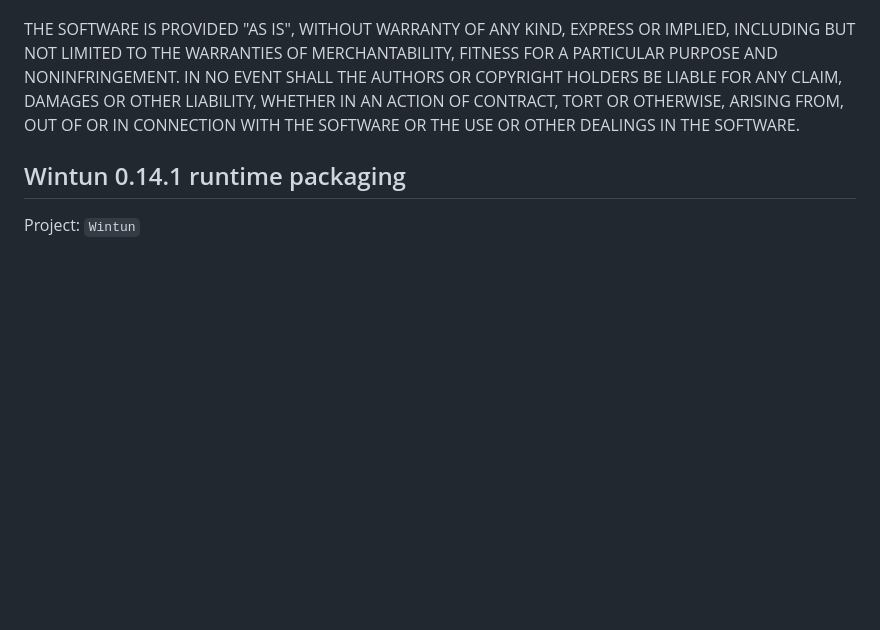
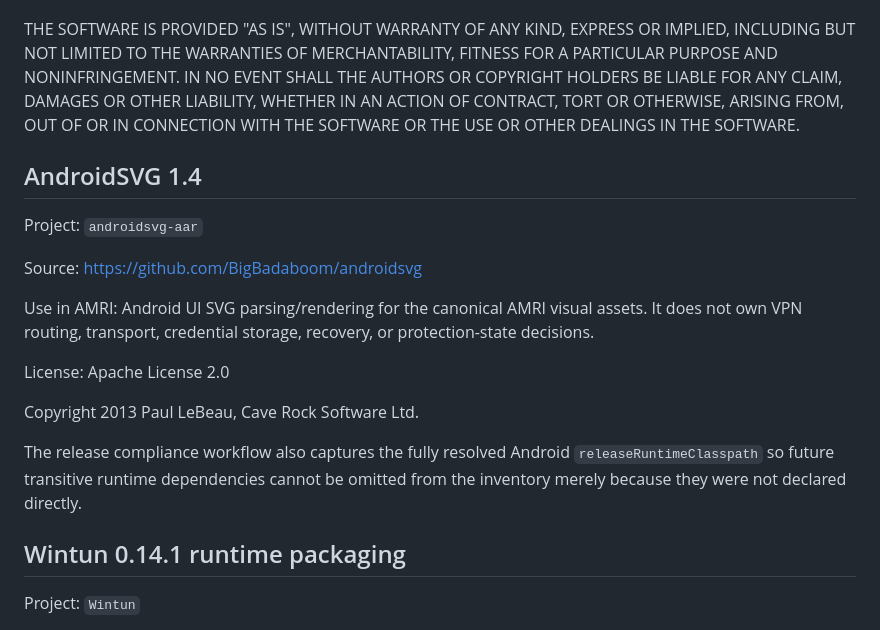
Before and after one commit to Treninem/VPN, a Markdown page: THIRD_PARTY_NOTICES.md, the part around the change. GitHub-like rendering; blank space fills up the shorter version.

Commit message:
Document AndroidSVG runtime license

```diff
--- a/THIRD_PARTY_NOTICES.md
+++ b/THIRD_PARTY_NOTICES.md
@@ -69,6 +69,20 @@ LIABILITY, WHETHER IN AN ACTION OF CONTRACT, TORT OR OTHERWISE, ARISING FROM,
 OUT OF OR IN CONNECTION WITH THE SOFTWARE OR THE USE OR OTHER DEALINGS IN THE
 SOFTWARE.
 
+## AndroidSVG 1.4
+
+Project: `androidsvg-aar`
+
+Source: https://github.com/BigBadaboom/androidsvg
+
+Use in AMRI: Android UI SVG parsing/rendering for the canonical AMRI visual assets. It does not own VPN routing, transport, credential storage, recovery, or protection-state decisions.
+
+License: Apache License 2.0
+
+Copyright 2013 Paul LeBeau, Cave Rock Software Ltd.
+
+The release compliance workflow also captures the fully resolved Android `releaseRuntimeClasspath` so future transitive runtime dependencies cannot be omitted from the inventory merely because they were not declared directly.
+
 ## Wintun 0.14.1 runtime packaging
 
 Project: `Wintun`
```
